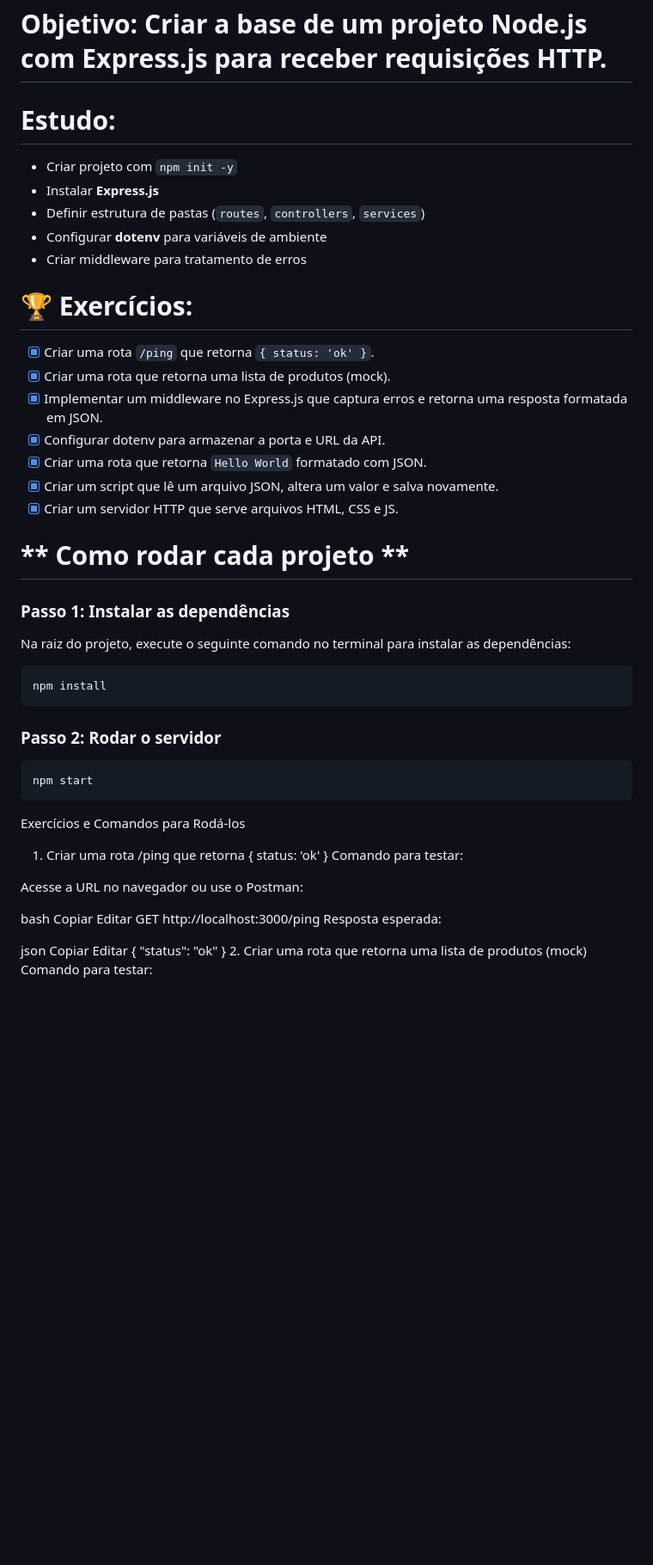
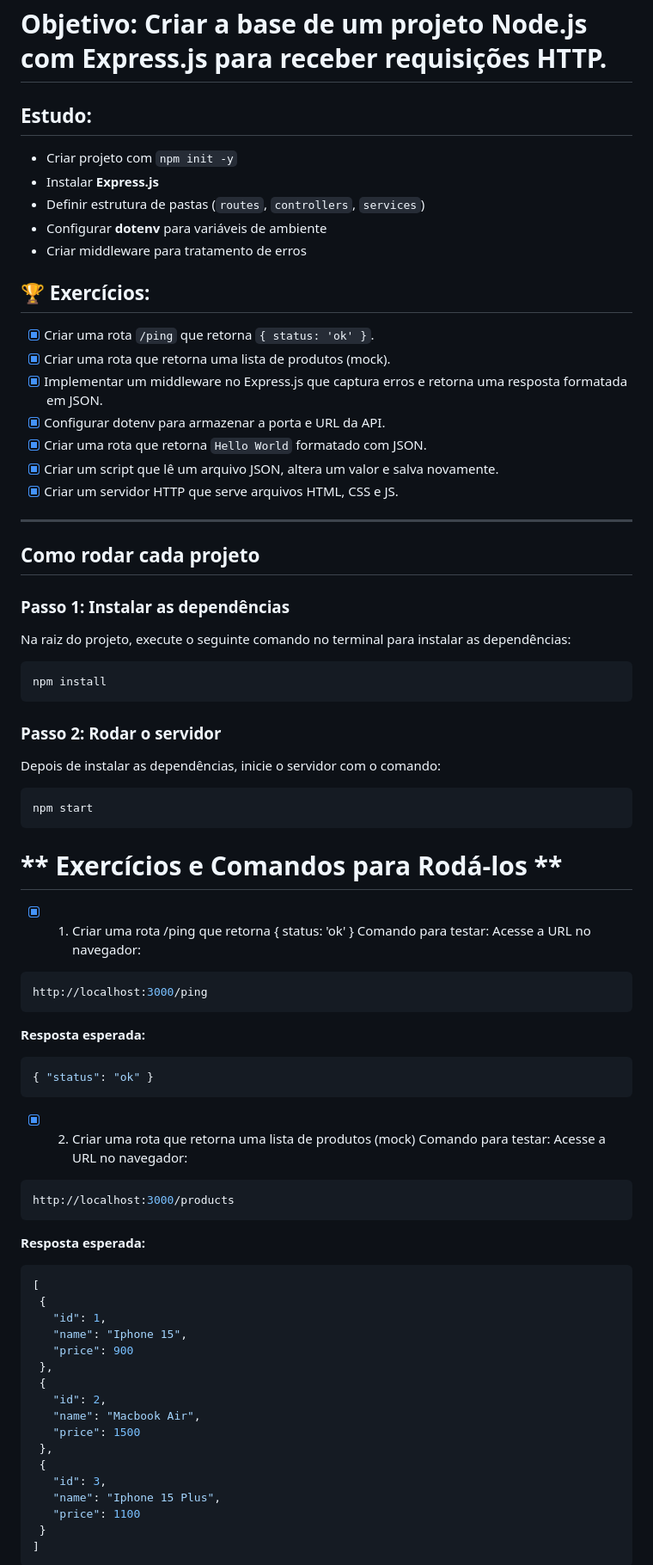
Before and after one commit to J-Ferre1ra/express-project, a Markdown page: README.md, the part around one of its changes. Shown at 86% size. Drawn GitHub-style; blank space fills up the shorter version.

`````diff
--- a/README.md
+++ b/README.md
@@ -1,6 +1,6 @@
 # **Objetivo:** Criar a base de um projeto Node.js com Express.js para receber requisições HTTP.
 
-# **Estudo:**
+## **Estudo:**
 
 - Criar projeto com `npm init -y`
 - Instalar **Express.js**
@@ -8,42 +8,71 @@
 - Configurar **dotenv** para variáveis de ambiente
 - Criar middleware para tratamento de erros
 
-# **🏆 Exercícios:**
+## **🏆 Exercícios:**
 
-- [x]  Criar uma rota `/ping` que retorna `{ status: 'ok' }`.
-- [x]  Criar uma rota que retorna uma lista de produtos (mock).
-- [x]  Implementar um middleware no Express.js que captura erros e retorna uma resposta formatada em JSON.
-- [x]  Configurar dotenv para armazenar a porta e URL da API.
-- [x]  Criar uma rota que retorna `Hello World` formatado com JSON.
-- [x]  Criar um script que lê um arquivo JSON, altera um valor e salva novamente.
-- [x]  Criar um servidor HTTP que serve arquivos HTML, CSS e JS.
+- [x] Criar uma rota `/ping` que retorna `{ status: 'ok' }`.
+- [x] Criar uma rota que retorna uma lista de produtos (mock).
+- [x] Implementar um middleware no Express.js que captura erros e retorna uma resposta formatada em JSON.
+- [x] Configurar dotenv para armazenar a porta e URL da API.
+- [x] Criar uma rota que retorna `Hello World` formatado com JSON.
+- [x] Criar um script que lê um arquivo JSON, altera um valor e salva novamente.
+- [x] Criar um servidor HTTP que serve arquivos HTML, CSS e JS.
 
-# ** Como rodar cada projeto **
- ### Passo 1: Instalar as dependências
+---
+
+## **Como rodar cada projeto**
+
+### Passo 1: Instalar as dependências
+
 Na raiz do projeto, execute o seguinte comando no terminal para instalar as dependências:
-````bash
+
+```bash
 npm install
 ````
- ### Passo 2: Rodar o servidor
- ````
+### Passo 2: Rodar o servidor
+
+Depois de instalar as dependências, inicie o servidor com o comando:
+```bash
 npm start
 ````
-Exercícios e Comandos para Rodá-los
-1. Criar uma rota /ping que retorna { status: 'ok' }
-Comando para testar:
 
-Acesse a URL no navegador ou use o Postman:
+# ** Exercícios e Comandos para Rodá-los **
 
-bash
-Copiar
-Editar
-GET http://localhost:3000/ping
-Resposta esperada:
+- [x] 1. Criar uma rota /ping que retorna { status: 'ok' }
+ Comando para testar:
+   Acesse a URL no navegador:
+````bash
+http://localhost:3000/ping
+````
+ **Resposta esperada:**
+ ````json
+{ "status": "ok" }
+````
 
-json
-Copiar
-Editar
-{ "status": "ok" }
-2. Criar uma rota que retorna uma lista de produtos (mock)
-Comando para testar:
+- [x] 2. Criar uma rota que retorna uma lista de produtos (mock)
+ Comando para testar:
+   Acesse a URL no navegador:
+````bash
+http://localhost:3000/products
+````
+ **Resposta esperada:**
+ ````json
+[
+  {
+    "id": 1,
+    "name": "Iphone 15",
+    "price": 900
+  },
+  {
+    "id": 2,
+    "name": "Macbook Air",
+    "price": 1500
+  },
+  {
+    "id": 3,
+    "name": "Iphone 15 Plus",
+    "price": 1100
+  }
+]
+````
 
`````
Also changed, not shown: other parts of README.md (+40 -71 lines).
